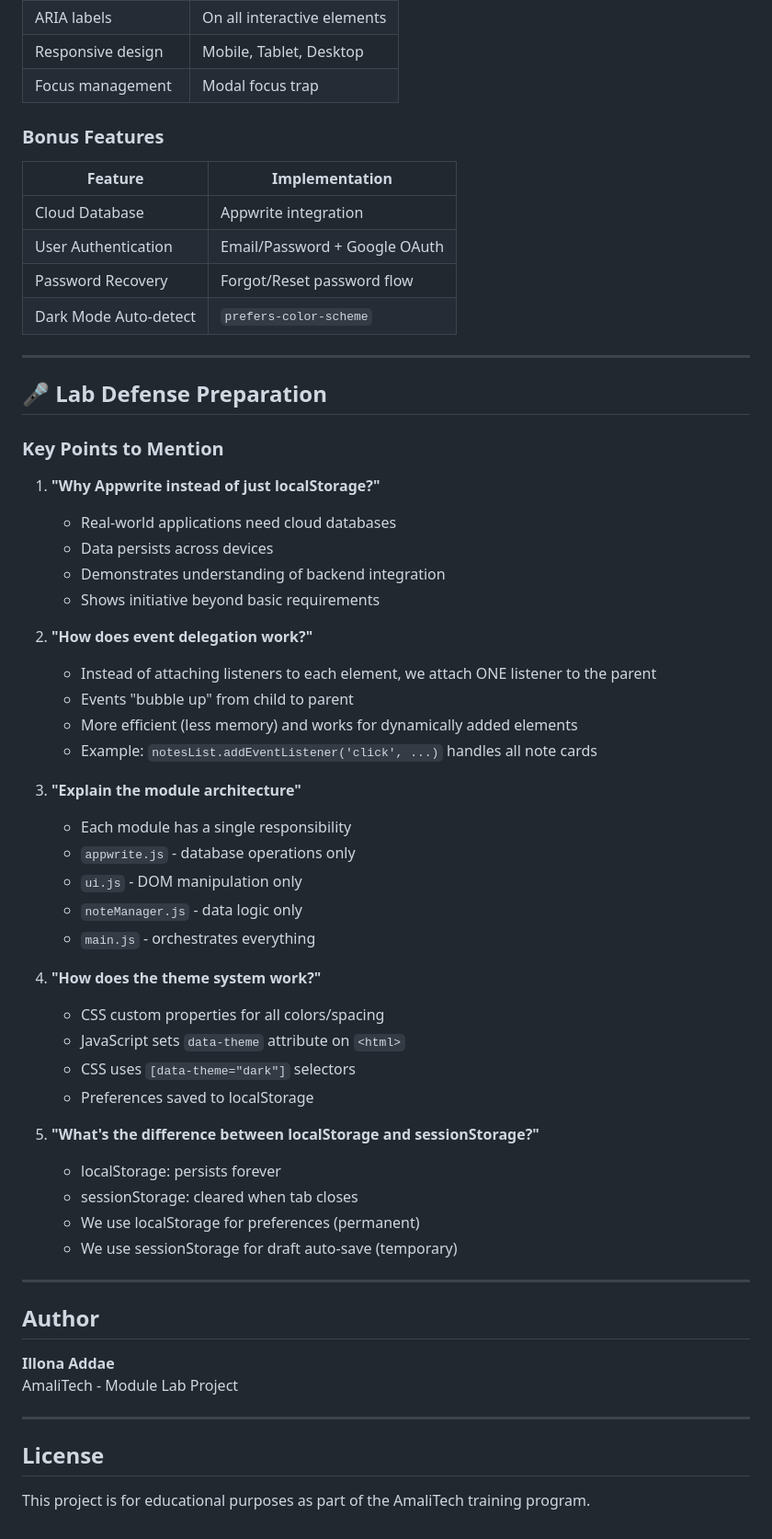
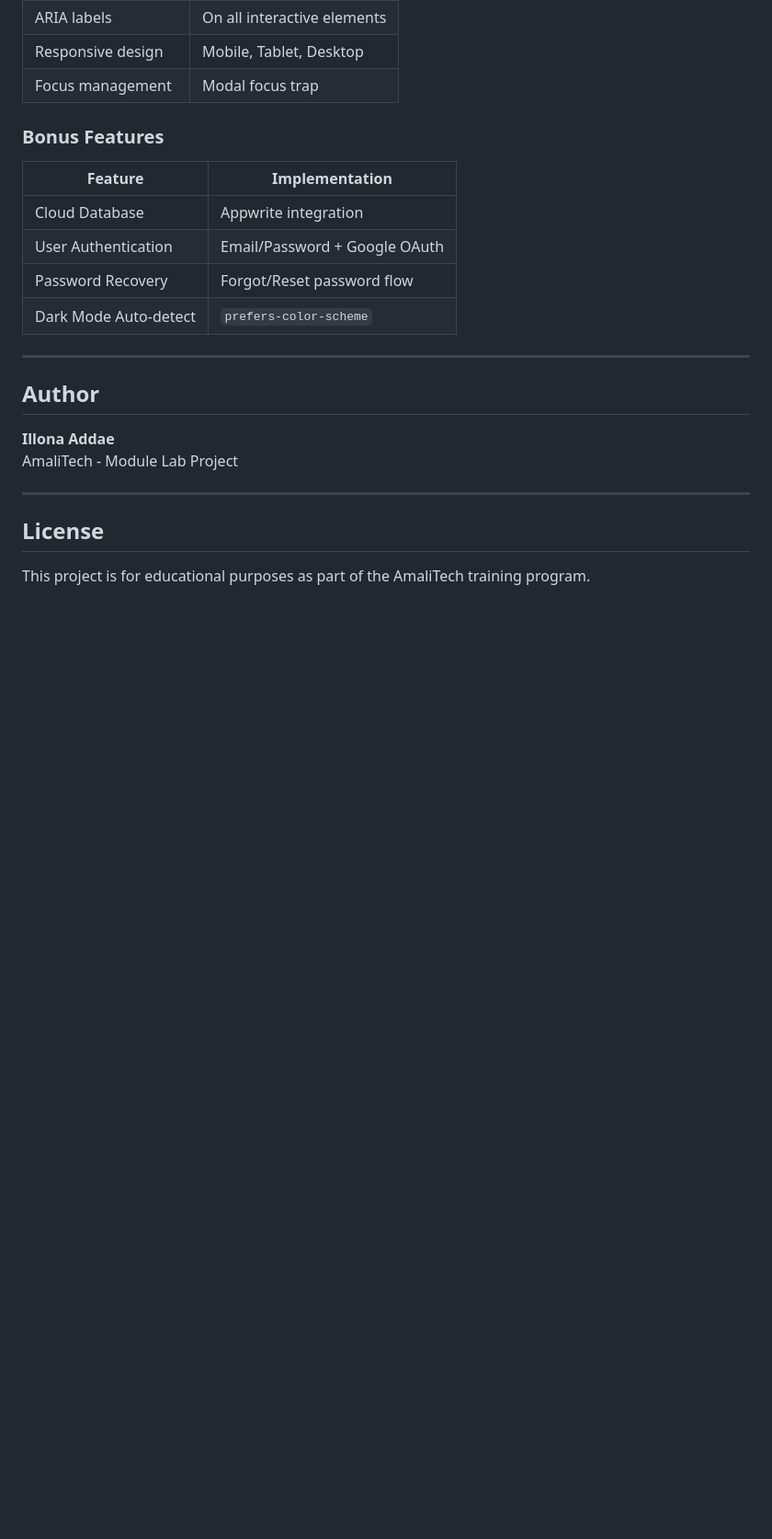
Before and after one commit to illonaaddae/Note-taking-web-app, a Markdown page: README.md, the part around the change. Shown at 92% size. Drawn GitHub-style; blank space fills up the shorter version.

```diff
--- a/README.md
+++ b/README.md
@@ -916,46 +916,7 @@ function handleKeyboardNav(e) {
 
 ---
 
-## 🎤 Lab Defense Preparation
 
-### Key Points to Mention
-
-1. **"Why Appwrite instead of just localStorage?"**
-
-   - Real-world applications need cloud databases
-   - Data persists across devices
-   - Demonstrates understanding of backend integration
-   - Shows initiative beyond basic requirements
-
-2. **"How does event delegation work?"**
-
-   - Instead of attaching listeners to each element, we attach ONE listener to the parent
-   - Events "bubble up" from child to parent
-   - More efficient (less memory) and works for dynamically added elements
-   - Example: `notesList.addEventListener('click', ...)` handles all note cards
-
-3. **"Explain the module architecture"**
-
-   - Each module has a single responsibility
-   - `appwrite.js` - database operations only
-   - `ui.js` - DOM manipulation only
-   - `noteManager.js` - data logic only
-   - `main.js` - orchestrates everything
-
-4. **"How does the theme system work?"**
-
-   - CSS custom properties for all colors/spacing
-   - JavaScript sets `data-theme` attribute on `<html>`
-   - CSS uses `[data-theme="dark"]` selectors
-   - Preferences saved to localStorage
-
-5. **"What's the difference between localStorage and sessionStorage?"**
-   - localStorage: persists forever
-   - sessionStorage: cleared when tab closes
-   - We use localStorage for preferences (permanent)
-   - We use sessionStorage for draft auto-save (temporary)
-
----
 
 ##  Author
 
```
